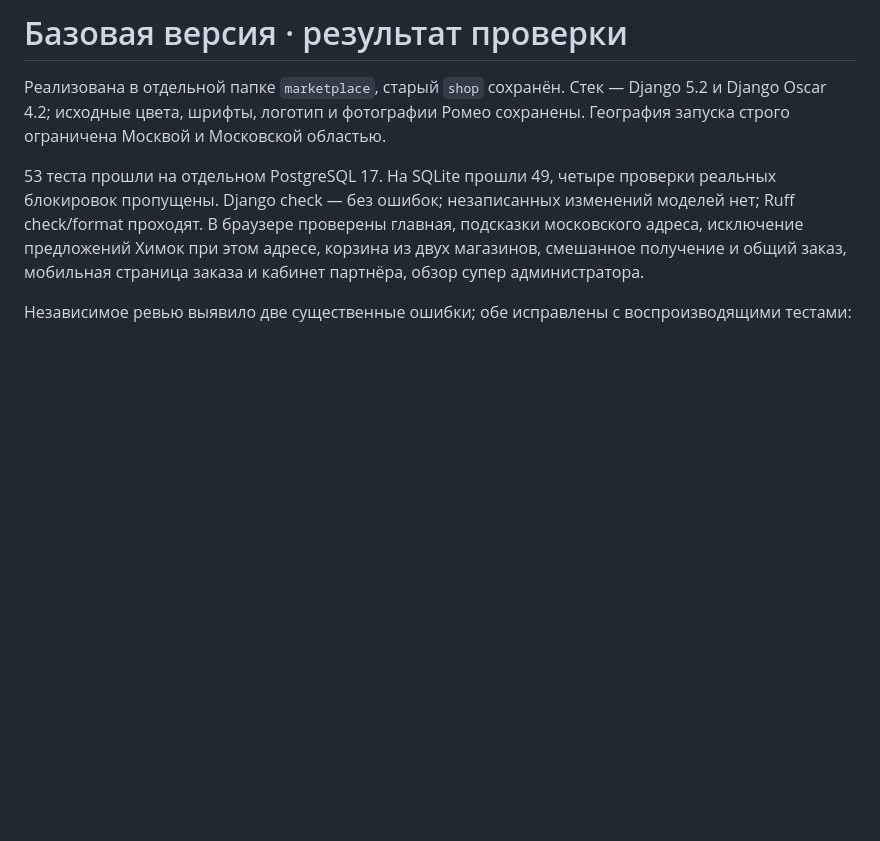
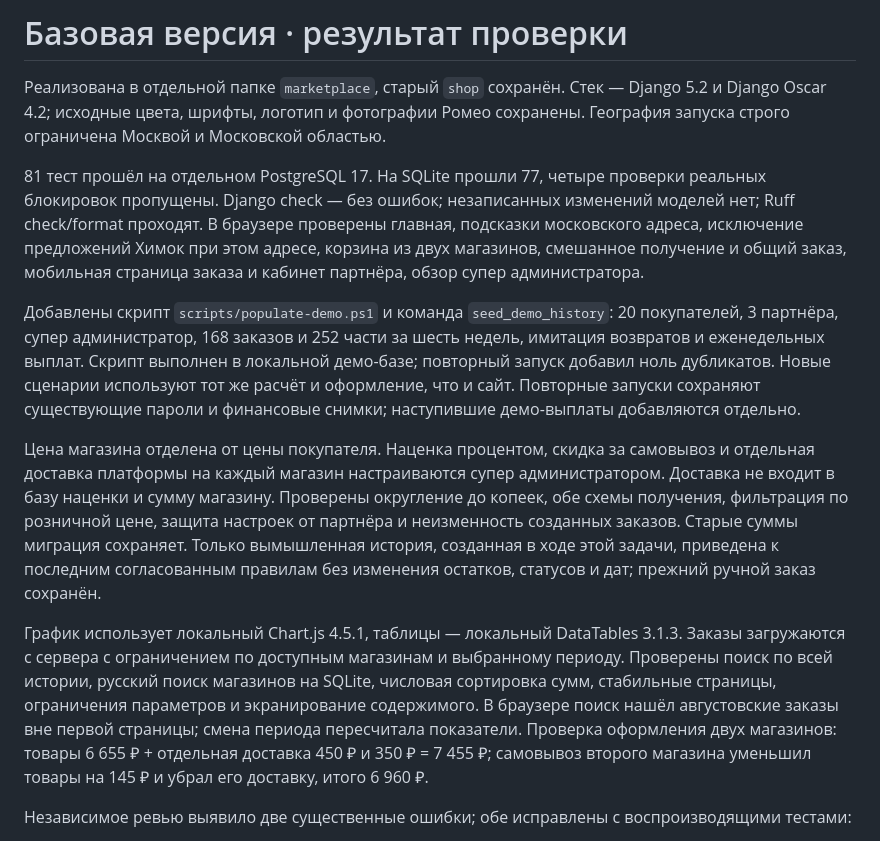
Before and after one commit to FiksII/romeo-flowers-markeplace, a Markdown page: docs/implementation-notes.md, the part around the change. GitHub-like rendering; blank space fills up the shorter version.

Commit message:
docs: update implementation notes and add deployment plan

```diff
--- a/docs/implementation-notes.md
+++ b/docs/implementation-notes.md
@@ -2,7 +2,13 @@
 
 Реализована в отдельной папке `marketplace`, старый `shop` сохранён. Стек — Django 5.2 и Django Oscar 4.2; исходные цвета, шрифты, логотип и фотографии Ромео сохранены. География запуска строго ограничена Москвой и Московской областью.
 
-53 теста прошли на отдельном PostgreSQL 17. На SQLite прошли 49, четыре проверки реальных блокировок пропущены. Django check — без ошибок; незаписанных изменений моделей нет; Ruff check/format проходят. В браузере проверены главная, подсказки московского адреса, исключение предложений Химок при этом адресе, корзина из двух магазинов, смешанное получение и общий заказ, мобильная страница заказа и кабинет партнёра, обзор супер администратора.
+81 тест прошёл на отдельном PostgreSQL 17. На SQLite прошли 77, четыре проверки реальных блокировок пропущены. Django check — без ошибок; незаписанных изменений моделей нет; Ruff check/format проходят. В браузере проверены главная, подсказки московского адреса, исключение предложений Химок при этом адресе, корзина из двух магазинов, смешанное получение и общий заказ, мобильная страница заказа и кабинет партнёра, обзор супер администратора.
+
+Добавлены скрипт `scripts/populate-demo.ps1` и команда `seed_demo_history`: 20 покупателей, 3 партнёра, супер администратор, 168 заказов и 252 части за шесть недель, имитация возвратов и еженедельных выплат. Скрипт выполнен в локальной демо-базе; повторный запуск добавил ноль дубликатов. Новые сценарии используют тот же расчёт и оформление, что и сайт. Повторные запуски сохраняют существующие пароли и финансовые снимки; наступившие демо-выплаты добавляются отдельно.
+
+Цена магазина отделена от цены покупателя. Наценка процентом, скидка за самовывоз и отдельная доставка платформы на каждый магазин настраиваются супер администратором. Доставка не входит в базу наценки и сумму магазину. Проверены округление до копеек, обе схемы получения, фильтрация по розничной цене, защита настроек от партнёра и неизменность созданных заказов. Старые суммы миграция сохраняет. Только вымышленная история, созданная в ходе этой задачи, приведена к последним согласованным правилам без изменения остатков, статусов и дат; прежний ручной заказ сохранён.
+
+График использует локальный Chart.js 4.5.1, таблицы — локальный DataTables 3.1.3. Заказы загружаются с сервера с ограничением по доступным магазинам и выбранному периоду. Проверены поиск по всей истории, русский поиск магазинов на SQLite, числовая сортировка сумм, стабильные страницы, ограничения параметров и экранирование содержимого. В браузере поиск нашёл августовские заказы вне первой страницы; смена периода пересчитала показатели. Проверка оформления двух магазинов: товары 6 655 ₽ + отдельная доставка 450 ₽ и 350 ₽ = 7 455 ₽; самовывоз второго магазина уменьшил товары на 145 ₽ и убрал его доставку, итого 6 960 ₽.
 
 Независимое ревью выявило две существенные ошибки; обе исправлены с воспроизводящими тестами:
 
```
Also changed, not shown: 1 other file.
